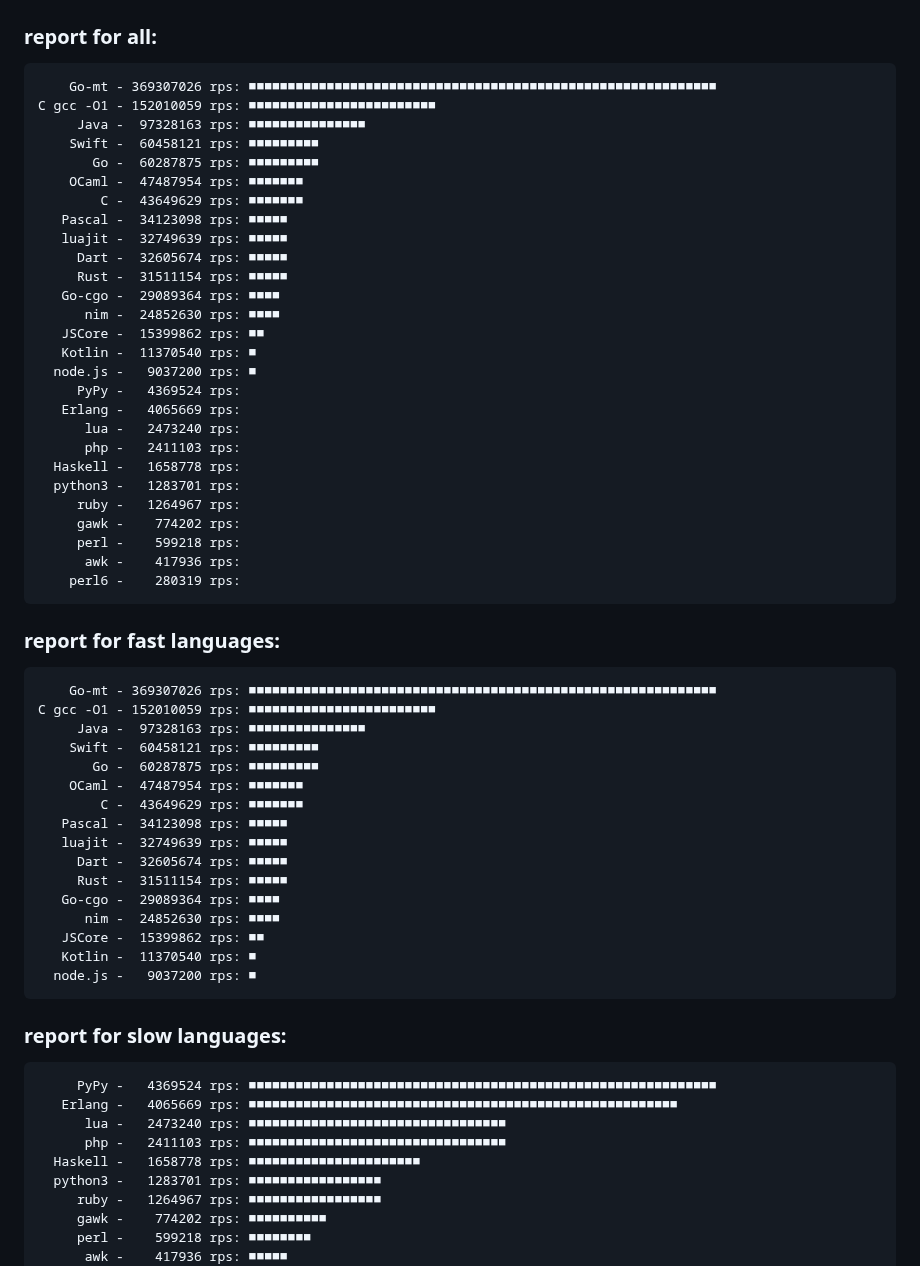
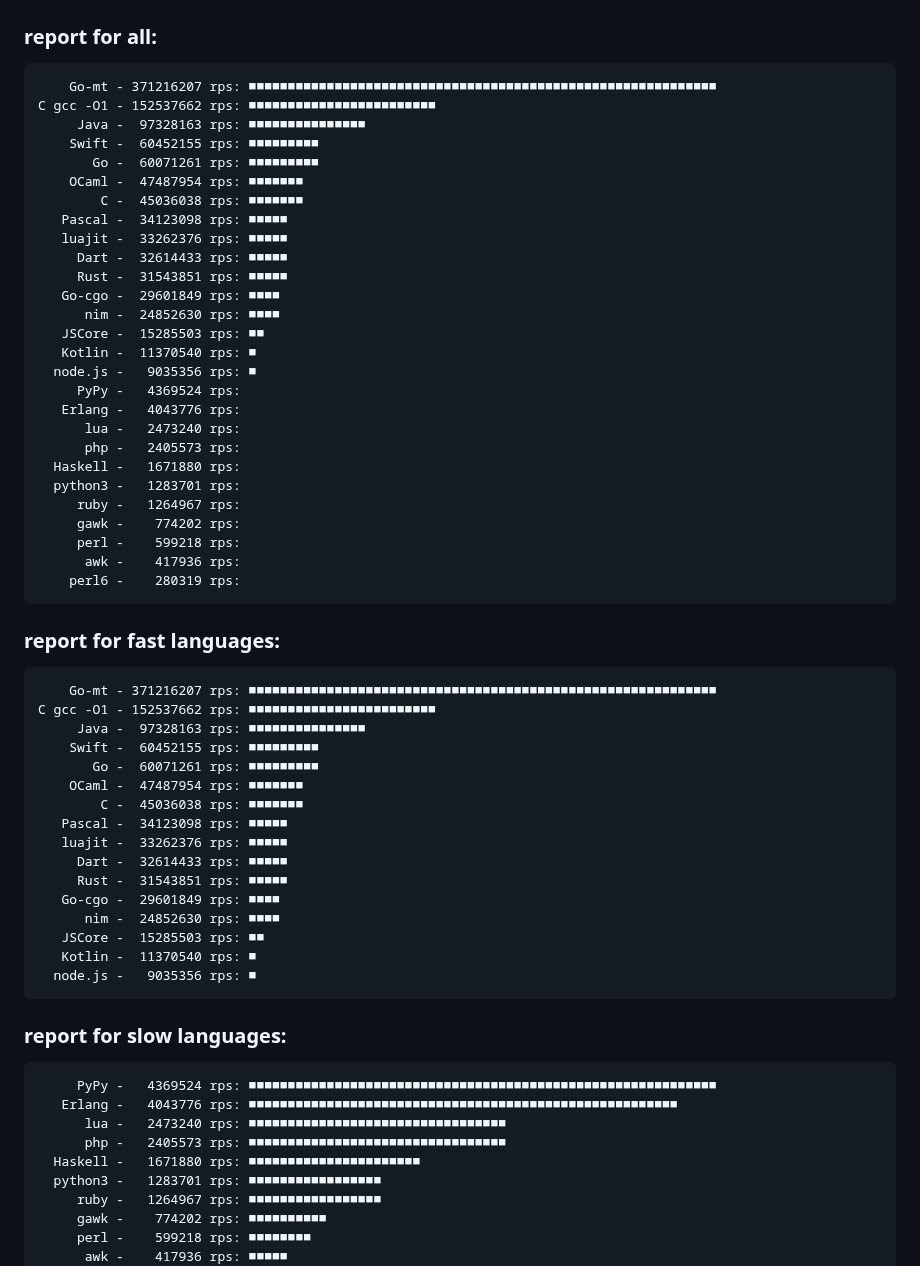
Before and after one commit to msoap/factorial-multi-language, a Markdown page: README.md, the part around one of its changes. GitHub-like rendering.

Commit message:
New versions

```diff
--- a/README.md
+++ b/README.md
@@ -45,27 +45,27 @@ Report:
 
 ### report for all:
 
-        Go-mt - 369307026 rps: ■■■■■■■■■■■■■■■■■■■■■■■■■■■■■■■■■■■■■■■■■■■■■■■■■■■■■■■■■■■■
-    C gcc -O1 - 152010059 rps: ■■■■■■■■■■■■■■■■■■■■■■■■
+        Go-mt - 371216207 rps: ■■■■■■■■■■■■■■■■■■■■■■■■■■■■■■■■■■■■■■■■■■■■■■■■■■■■■■■■■■■■
+    C gcc -O1 - 152537662 rps: ■■■■■■■■■■■■■■■■■■■■■■■■
          Java -  97328163 rps: ■■■■■■■■■■■■■■■
-        Swift -  60458121 rps: ■■■■■■■■■
-           Go -  60287875 rps: ■■■■■■■■■
+        Swift -  60452155 rps: ■■■■■■■■■
+           Go -  60071261 rps: ■■■■■■■■■
         OCaml -  47487954 rps: ■■■■■■■
-            C -  43649629 rps: ■■■■■■■
+            C -  45036038 rps: ■■■■■■■
        Pascal -  34123098 rps: ■■■■■
-       luajit -  32749639 rps: ■■■■■
-         Dart -  32605674 rps: ■■■■■
-         Rust -  31511154 rps: ■■■■■
-       Go-cgo -  29089364 rps: ■■■■
+       luajit -  33262376 rps: ■■■■■
+         Dart -  32614433 rps: ■■■■■
+         Rust -  31543851 rps: ■■■■■
+       Go-cgo -  29601849 rps: ■■■■
           nim -  24852630 rps: ■■■■
-       JSCore -  15399862 rps: ■■
+       JSCore -  15285503 rps: ■■
        Kotlin -  11370540 rps: ■
-      node.js -   9037200 rps: ■
+      node.js -   9035356 rps: ■
          PyPy -   4369524 rps:
-       Erlang -   4065669 rps:
+       Erlang -   4043776 rps:
           lua -   2473240 rps:
-          php -   2411103 rps:
-      Haskell -   1658778 rps:
+          php -   2405573 rps:
+      Haskell -   1671880 rps:
       python3 -   1283701 rps:
          ruby -   1264967 rps:
          gawk -    774202 rps:
@@ -75,30 +75,30 @@ Report:
 
 ### report for fast languages:
 
-        Go-mt - 369307026 rps: ■■■■■■■■■■■■■■■■■■■■■■■■■■■■■■■■■■■■■■■■■■■■■■■■■■■■■■■■■■■■
-    C gcc -O1 - 152010059 rps: ■■■■■■■■■■■■■■■■■■■■■■■■
+        Go-mt - 371216207 rps: ■■■■■■■■■■■■■■■■■■■■■■■■■■■■■■■■■■■■■■■■■■■■■■■■■■■■■■■■■■■■
+    C gcc -O1 - 152537662 rps: ■■■■■■■■■■■■■■■■■■■■■■■■
          Java -  97328163 rps: ■■■■■■■■■■■■■■■
-        Swift -  60458121 rps: ■■■■■■■■■
-           Go -  60287875 rps: ■■■■■■■■■
+        Swift -  60452155 rps: ■■■■■■■■■
+           Go -  60071261 rps: ■■■■■■■■■
         OCaml -  47487954 rps: ■■■■■■■
-            C -  43649629 rps: ■■■■■■■
+            C -  45036038 rps: ■■■■■■■
        Pascal -  34123098 rps: ■■■■■
-       luajit -  32749639 rps: ■■■■■
-         Dart -  32605674 rps: ■■■■■
-         Rust -  31511154 rps: ■■■■■
-       Go-cgo -  29089364 rps: ■■■■
+       luajit -  33262376 rps: ■■■■■
+         Dart -  32614433 rps: ■■■■■
+         Rust -  31543851 rps: ■■■■■
+       Go-cgo -  29601849 rps: ■■■■
           nim -  24852630 rps: ■■■■
-       JSCore -  15399862 rps: ■■
+       JSCore -  15285503 rps: ■■
        Kotlin -  11370540 rps: ■
-      node.js -   9037200 rps: ■
+      node.js -   9035356 rps: ■
 
 ### report for slow languages:
 
          PyPy -   4369524 rps: ■■■■■■■■■■■■■■■■■■■■■■■■■■■■■■■■■■■■■■■■■■■■■■■■■■■■■■■■■■■■
-       Erlang -   4065669 rps: ■■■■■■■■■■■■■■■■■■■■■■■■■■■■■■■■■■■■■■■■■■■■■■■■■■■■■■■
+       Erlang -   4043776 rps: ■■■■■■■■■■■■■■■■■■■■■■■■■■■■■■■■■■■■■■■■■■■■■■■■■■■■■■■
           lua -   2473240 rps: ■■■■■■■■■■■■■■■■■■■■■■■■■■■■■■■■■
-          php -   2411103 rps: ■■■■■■■■■■■■■■■■■■■■■■■■■■■■■■■■■
-      Haskell -   1658778 rps: ■■■■■■■■■■■■■■■■■■■■■■
+          php -   2405573 rps: ■■■■■■■■■■■■■■■■■■■■■■■■■■■■■■■■■
+      Haskell -   1671880 rps: ■■■■■■■■■■■■■■■■■■■■■■
       python3 -   1283701 rps: ■■■■■■■■■■■■■■■■■
          ruby -   1264967 rps: ■■■■■■■■■■■■■■■■■
          gawk -    774202 rps: ■■■■■■■■■■
```
Also changed, not shown: other parts of README.md (+14 -14 lines).
